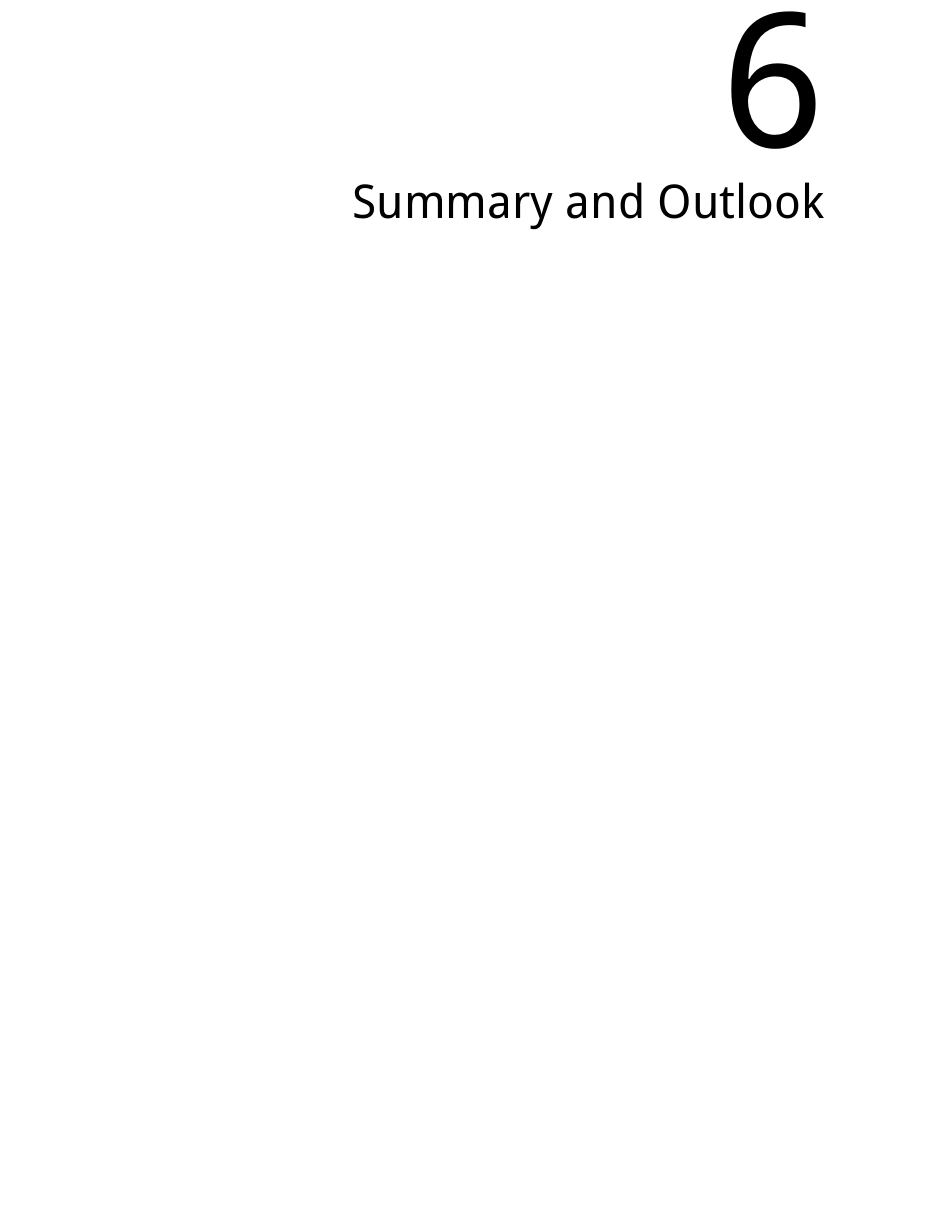
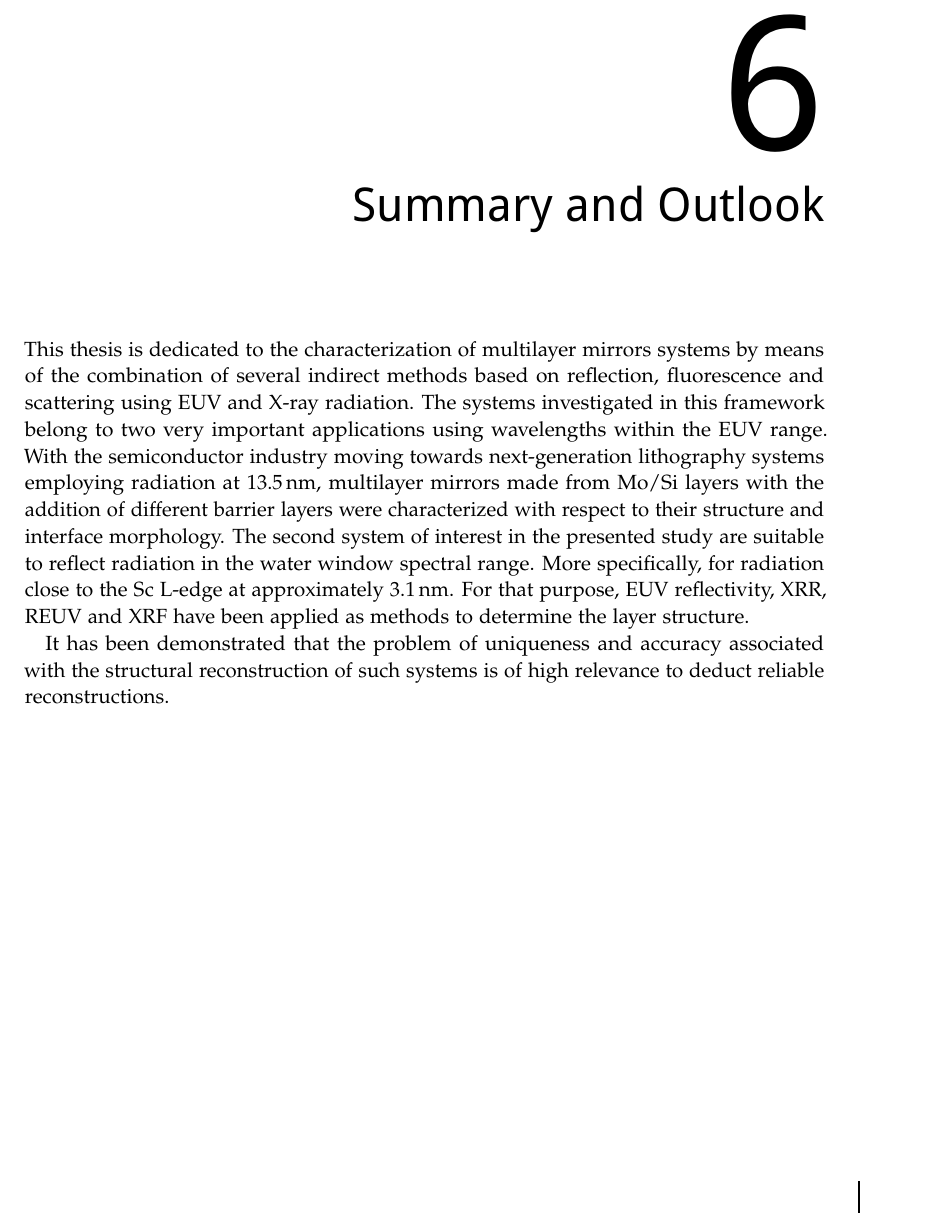
Before and after one commit to awhaase/thesis, a LaTeX thesis (diss-main.tex, which reads ch_Summary.tex): part of page 129 of 148, cut so that both start at the same text, the shorter picture padded with empty space. Compiled offline with pdfLaTeX.

Commit message:
first steps towards a summary and conclusion

```diff
--- a/ch_Summary.tex
+++ b/ch_Summary.tex
@@ -1 +1,4 @@
 \chapter{Summary and Outlook} \label{ch_summary}
+This thesis is dedicated to the characterization of multilayer mirrors systems by means of the combination of several indirect methods based on reflection, fluorescence and scattering using \gls{euv} and X-ray radiation. The systems investigated in this framework belong to two very important applications using wavelengths within the \gls{euv} range. With the semiconductor industry moving towards next-generation lithography systems employing radiation at \nm{13.5}, multilayer mirrors made from Mo/Si layers with the addition of different barrier layers were characterized with respect to their structure and interface morphology. The second system of interest in the presented study are suitable to reflect radiation in the water window spectral range. More specifically, for radiation close to the Sc L-edge at approximately \nm{3.1}. For that purpose, \gls{euv} reflectivity, \gls{xrr}, \gls{reuv} and \gls{xrf} have been applied as methods to determine the layer structure.
+
+It has been demonstrated that the problem of uniqueness and accuracy associated with the structural reconstruction of such systems is of high relevance to deduct reliable reconstructions.
```
